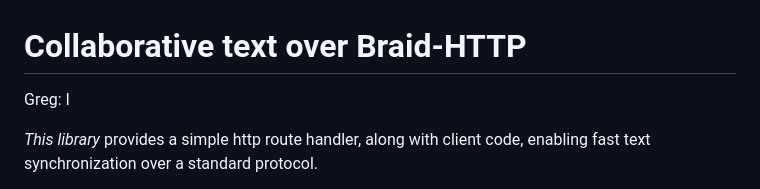
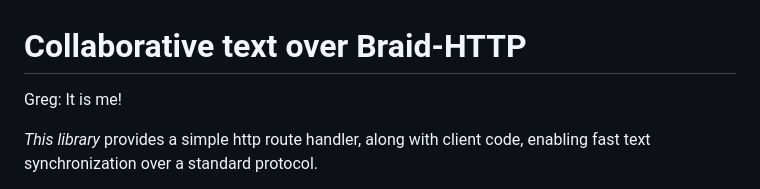
Before and after one commit to braid-org/braid-text, a Markdown page: README.md, the part around the change. Rendered like a GitHub page.

Commit message:
💾 Change 'README.md'

```diff
--- a/README.md
+++ b/README.md
@@ -1,6 +1,6 @@
 # Collaborative text over Braid-HTTP
 
-Greg: I
+Greg: It is me!
 
 *This library* provides a simple http route handler, along with client code, enabling fast text synchronization over a standard protocol.
 
```
